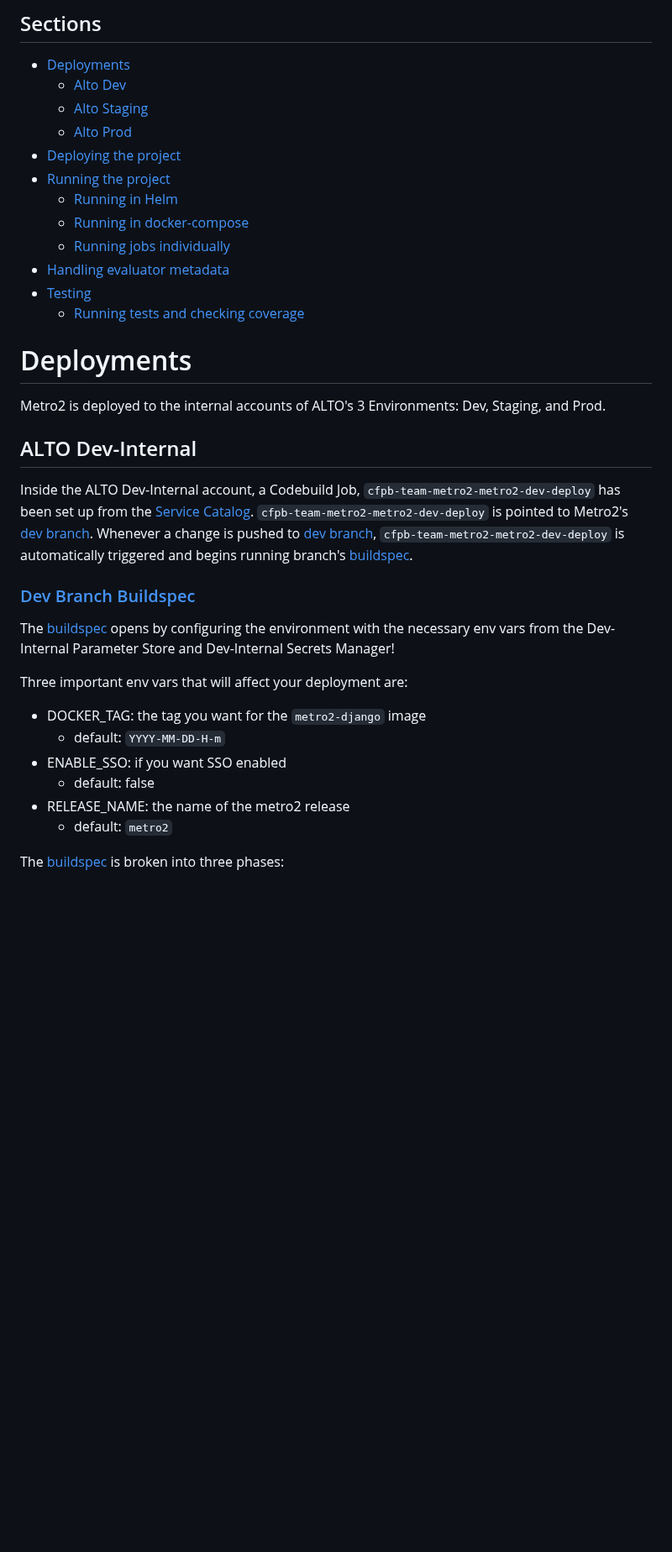
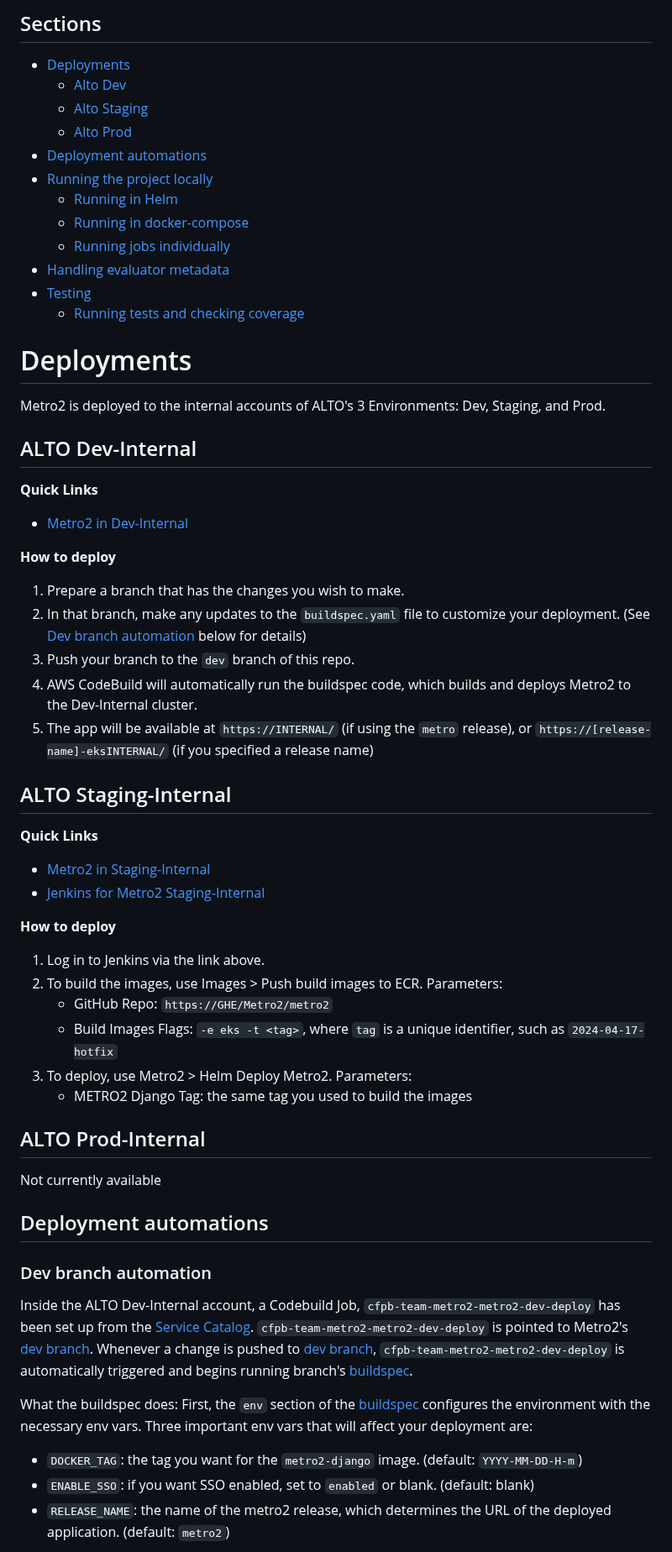
Before and after one commit to cfpb/Metro2, a Markdown page: README.md, the part around one of its changes. Shown at 84% size. Rendered like a GitHub page; blank space fills up the shorter version.

Commit message:
Documentation in README

```diff
--- a/README.md
+++ b/README.md
@@ -8,11 +8,11 @@ The front-end provides a React-based interface for authenticated and authorized
 
 ## Sections
 - [Deployments](#deployments)
-    - [Alto Dev](#alto-dev)
-    - [Alto Staging](#alto-staging)
-    - [Alto Prod](#alto-prod)
-- [Deploying the project](#deploying)
-- [Running the project](#running-the-project)
+    - [Alto Dev](#alto-dev-internal)
+    - [Alto Staging](#alto-staging-internal)
+    - [Alto Prod](#alto-prod-internal)
+- [Deployment automations](#deployment-automations)
+- [Running the project locally](#running-the-project-locally)
     - [Running in Helm](#running-in-helm)
     - [Running in docker-compose](#running-in-docker-compose)
     - [Running jobs individually](#individual-jobs)
@@ -27,20 +27,42 @@ Metro2 is deployed to the internal accounts of ALTO's 3 Environments: Dev, Stagi
 
 ## ALTO Dev-Internal
 
+**Quick Links**
+- [Metro2 in Dev-Internal](https://INTERNAL/)
+
+**How to deploy**
+1. Prepare a branch that has the changes you wish to make.
+2. In that branch, make any updates to the `buildspec.yaml` file to customize your deployment. (See [Dev branch automation](#dev-branch-automation) below for details)
+3. Push your branch to the `dev` branch of this repo.
+4. AWS CodeBuild will automatically run the buildspec code, which builds and deploys Metro2 to the Dev-Internal cluster.
+5. The app will be available at `https://INTERNAL/` (if using the `metro` release), or `https://[release-name]-eksINTERNAL/` (if you specified a release name)
+
+## ALTO Staging-Internal
+
+**Quick Links**
+- [Metro2 in Staging-Internal](https://INTERNAL/)
+- [Jenkins for Metro2 Staging-Internal](https://INTERNAL)
+
+**How to deploy**
+1. Log in to Jenkins via the link above.
+2. To build the images, use Images > Push build images to ECR. Parameters:
+    - GitHub Repo: `https://GHE/Metro2/metro2`
+    - Build Images Flags: `-e eks -t <tag>`, where `tag` is a unique identifier, such as `2024-04-17-hotfix`
+3. To deploy, use Metro2 > Helm Deploy Metro2. Parameters:
+    - METRO2 Django Tag: the same tag you used to build the images
+
+## ALTO Prod-Internal
+
+Not currently available
+
+## Deployment automations
+### Dev branch automation
+
 Inside the ALTO Dev-Internal account, a Codebuild Job, `cfpb-team-metro2-metro2-dev-deploy` has been set up from the [Service Catalog](https://GHE/aws/service-catalog-cdk/blob/master/products/shared/codebuild-project-eks/v1/product.yml).  `cfpb-team-metro2-metro2-dev-deploy` is pointed to Metro2's [dev branch](https://GHE/Metro2/metro2/tree/dev).  Whenever a change is pushed to [dev branch](https://GHE/Metro2/metro2/tree/dev), `cfpb-team-metro2-metro2-dev-deploy` is automatically triggered and begins running branch's [buildspec](./buildspec.yaml).
 
+What the buildspec does:
+First, the `env` section of the [buildspec](./buildspec.yaml) configures the environment with the necessary env vars. Three important env vars that will affect your deployment are:
+- `DOCKER_TAG`: the tag you want for the `metro2-django` image. (default: `YYYY-MM-DD-H-m`)
+- `ENABLE_SSO`: if you want SSO enabled, set to `enabled` or blank. (default: blank)
+- `RELEASE_NAME`: the name of the metro2 release, which determines the URL of the deployed application. (default: `metro2`)
 
-### [Dev Branch Buildspec](./buildspec.yaml)
-
-The [buildspec](./buildspec.yaml) opens by configuring the environment with the necessary env vars from the Dev-Internal Parameter Store and Dev-Internal Secrets Manager!
-
-Three important env vars that will affect your deployment are:
-- DOCKER_TAG: the tag you want for the `metro2-django` image
-    - default: `YYYY-MM-DD-H-m`
-- ENABLE_SSO: if you want SSO enabled
-    - default: false
-- RELEASE_NAME: the name of the metro2 release
-    - default: `metro2`
-
-The [buildspec](./buildspec.yaml) is broken into three phases:
-
```
Also changed, not shown: other parts of README.md (+1 -26 lines).
